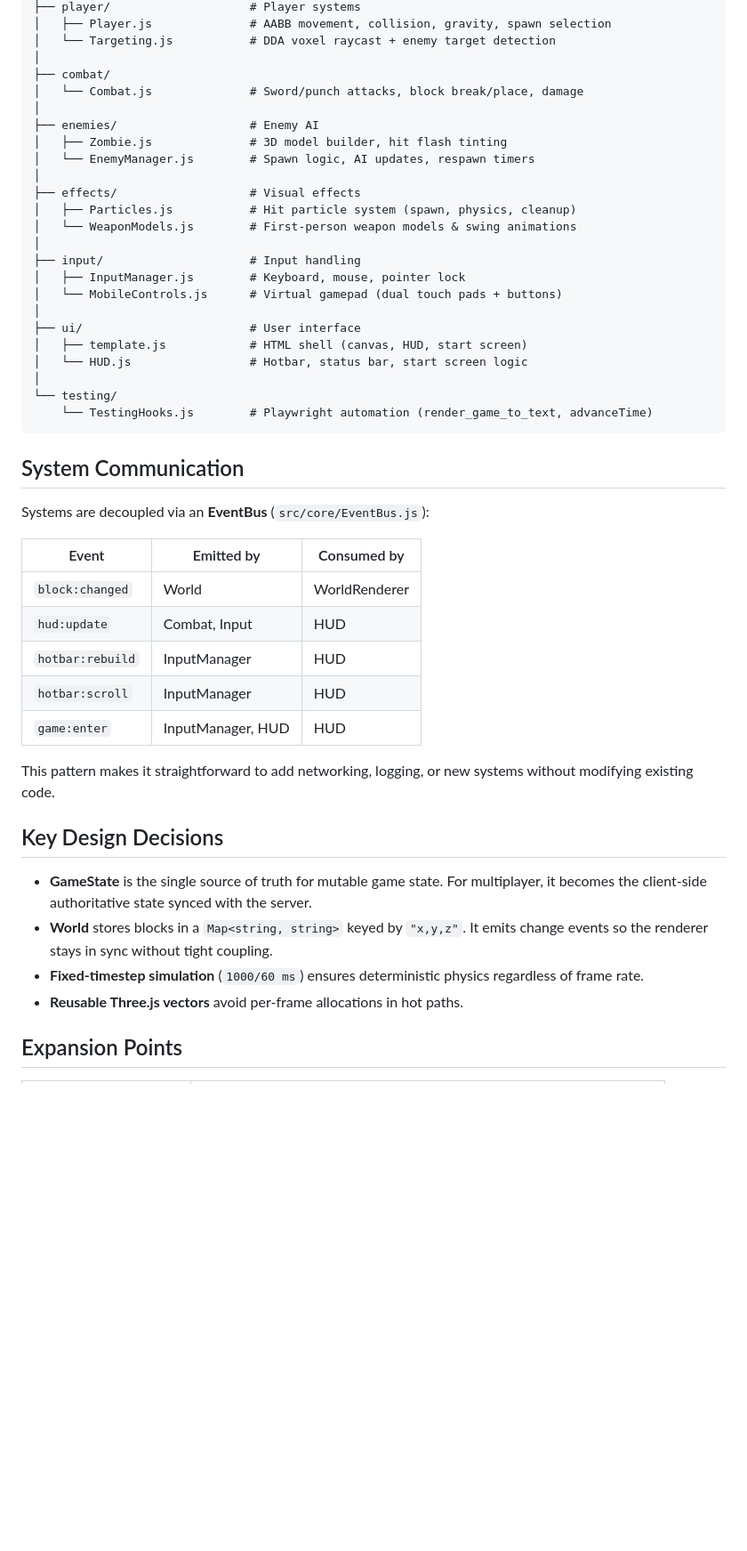
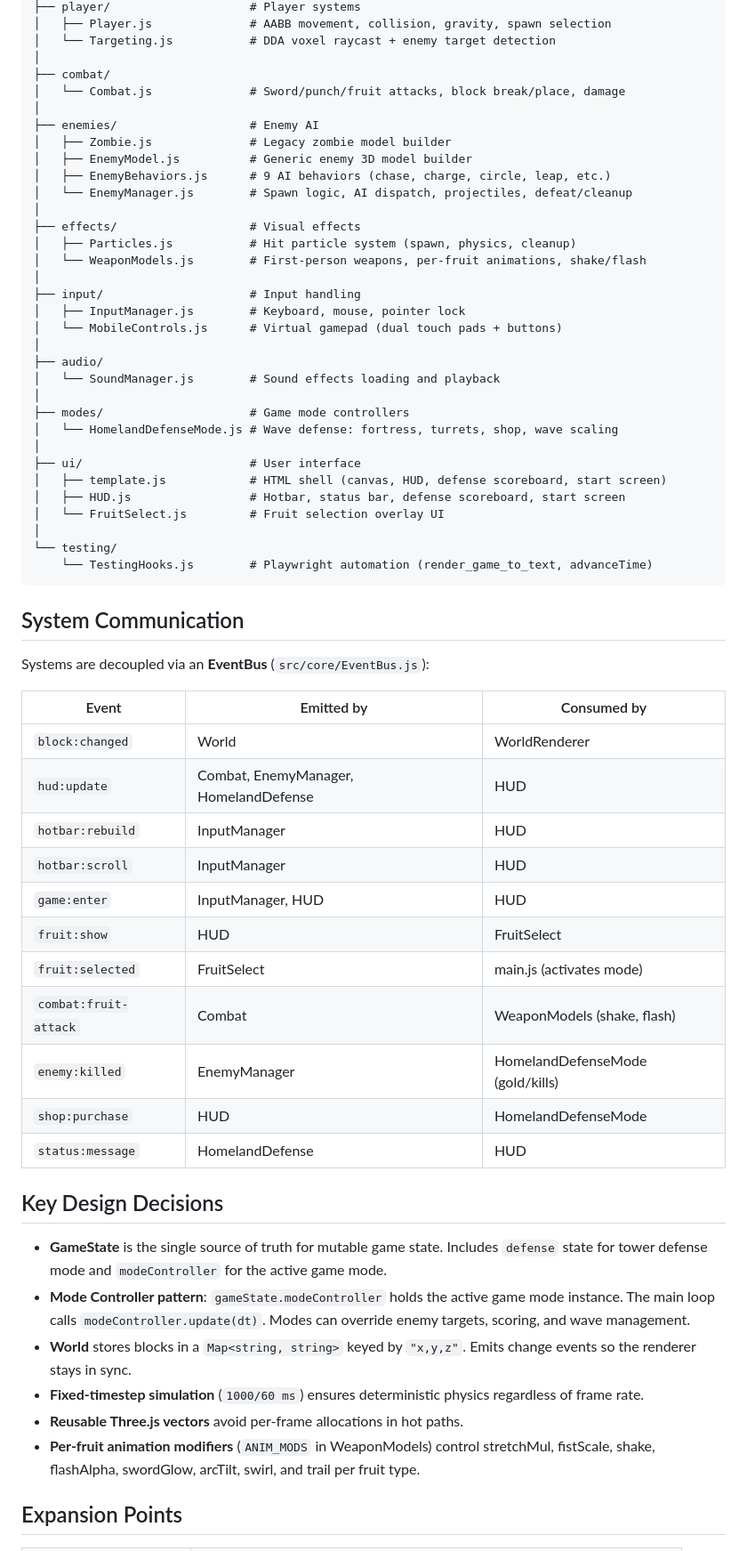
Before and after one commit to ryantsai/JonyCraft, a Markdown page: README.md, the part around one of its changes. Shown at 89% size. Rendered like a GitHub page; blank space fills up the shorter version.

```diff
--- a/README.md
+++ b/README.md
@@ -44,23 +86,32 @@ src/
 │   └── Targeting.js           # DDA voxel raycast + enemy target detection
 │
 ├── combat/
-│   └── Combat.js              # Sword/punch attacks, block break/place, damage
+│   └── Combat.js              # Sword/punch/fruit attacks, block break/place, damage
 │
 ├── enemies/                   # Enemy AI
-│   ├── Zombie.js              # 3D model builder, hit flash tinting
-│   └── EnemyManager.js        # Spawn logic, AI updates, respawn timers
+│   ├── Zombie.js              # Legacy zombie model builder
+│   ├── EnemyModel.js          # Generic enemy 3D model builder
+│   ├── EnemyBehaviors.js      # 9 AI behaviors (chase, charge, circle, leap, etc.)
+│   └── EnemyManager.js        # Spawn logic, AI dispatch, projectiles, defeat/cleanup
 │
 ├── effects/                   # Visual effects
 │   ├── Particles.js           # Hit particle system (spawn, physics, cleanup)
-│   └── WeaponModels.js        # First-person weapon models & swing animations
+│   └── WeaponModels.js        # First-person weapons, per-fruit animations, shake/flash
 │
 ├── input/                     # Input handling
 │   ├── InputManager.js        # Keyboard, mouse, pointer lock
 │   └── MobileControls.js      # Virtual gamepad (dual touch pads + buttons)
 │
+├── audio/
+│   └── SoundManager.js        # Sound effects loading and playback
+│
+├── modes/                     # Game mode controllers
+│   └── HomelandDefenseMode.js # Wave defense: fortress, turrets, shop, wave scaling
+│
 ├── ui/                        # User interface
-│   ├── template.js            # HTML shell (canvas, HUD, start screen)
-│   └── HUD.js                 # Hotbar, status bar, start screen logic
+│   ├── template.js            # HTML shell (canvas, HUD, defense scoreboard, start screen)
+│   ├── HUD.js                 # Hotbar, status bar, defense scoreboard, start screen
+│   └── FruitSelect.js         # Fruit selection overlay UI
 │
 └── testing/
     └── TestingHooks.js        # Playwright automation (render_game_to_text, advanceTime)
@@ -73,19 +124,25 @@ Systems are decoupled via an **EventBus** (`src/core/EventBus.js`):
 | Event | Emitted by | Consumed by |
 |---|---|---|
 | `block:changed` | World | WorldRenderer |
-| `hud:update` | Combat, Input | HUD |
+| `hud:update` | Combat, EnemyManager, HomelandDefense | HUD |
 | `hotbar:rebuild` | InputManager | HUD |
 | `hotbar:scroll` | InputManager | HUD |
 | `game:enter` | InputManager, HUD | HUD |
-
-This pattern makes it straightforward to add networking, logging, or new systems without modifying existing code.
+| `fruit:show` | HUD | FruitSelect |
+| `fruit:selected` | FruitSelect | main.js (activates mode) |
+| `combat:fruit-attack` | Combat | WeaponModels (shake, flash) |
+| `enemy:killed` | EnemyManager | HomelandDefenseMode (gold/kills) |
+| `shop:purchase` | HUD | HomelandDefenseMode |
+| `status:message` | HomelandDefense | HUD |
 
 ## Key Design Decisions
 
-- **GameState** is the single source of truth for mutable game state. For multiplayer, it becomes the client-side authoritative state synced with the server.
-- **World** stores blocks in a `Map<string, string>` keyed by `"x,y,z"`. It emits change events so the renderer stays in sync without tight coupling.
+- **GameState** is the single source of truth for mutable game state. Includes `defense` state for tower defense mode and `modeController` for the active game mode.
+- **Mode Controller pattern**: `gameState.modeController` holds the active game mode instance. The main loop calls `modeController.update(dt)`. Modes can override enemy targets, scoring, and wave management.
+- **World** stores blocks in a `Map<string, string>` keyed by `"x,y,z"`. Emits change events so the renderer stays in sync.
 - **Fixed-timestep simulation** (`1000/60 ms`) ensures deterministic physics regardless of frame rate.
 - **Reusable Three.js vectors** avoid per-frame allocations in hot paths.
+- **Per-fruit animation modifiers** (`ANIM_MODS` in WeaponModels) control stretchMul, fistScale, shake, flashAlpha, swordGlow, arcTilt, swirl, and trail per fruit type.
 
 ## Expansion Points
 
```
Also changed, not shown: other parts of README.md (+52 -8 lines), CLAUDE.md (+30 -23 lines).
